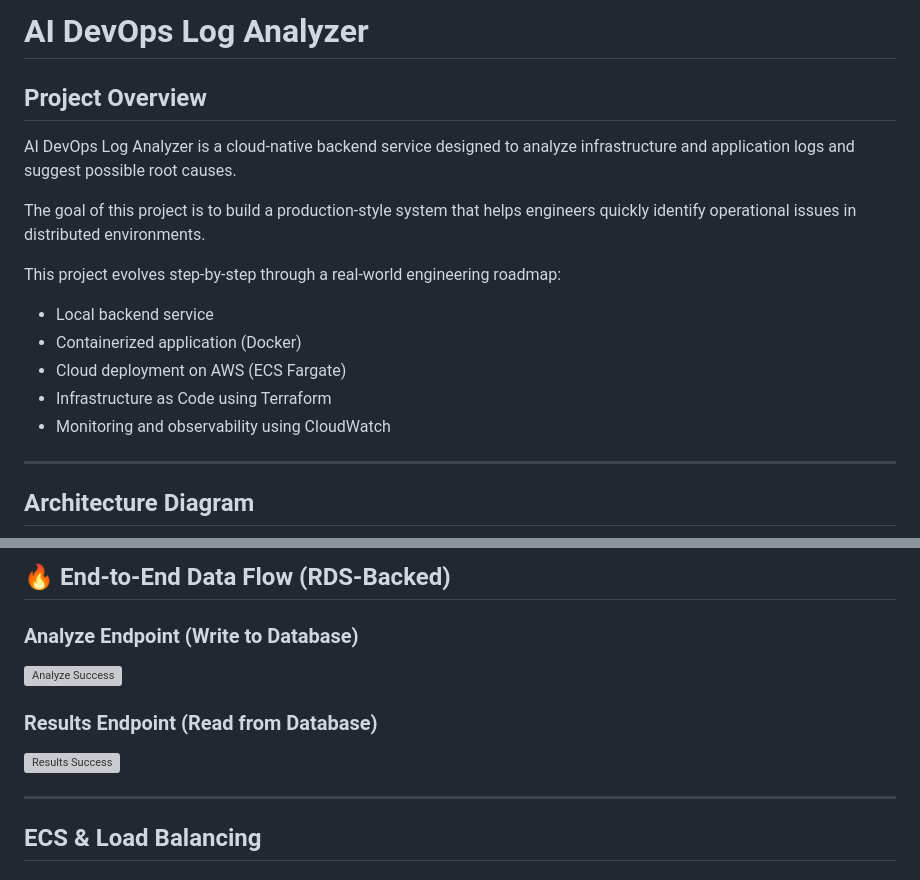
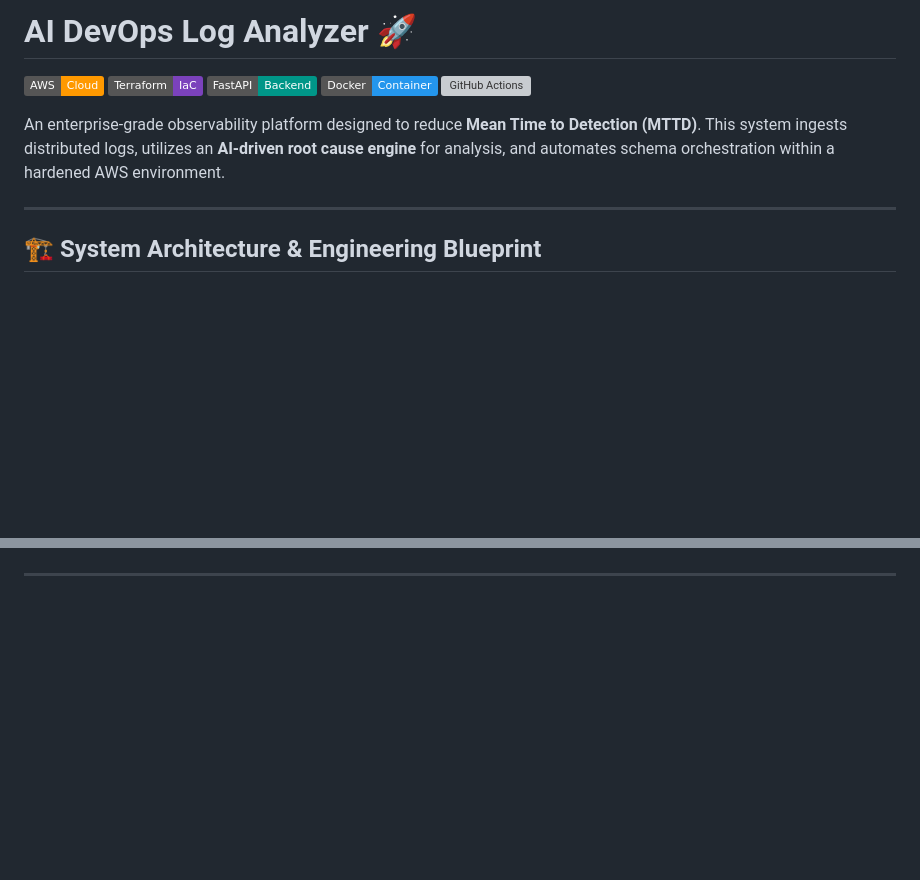
Before and after one commit to kmiraj16/ai-devops-log-analyzer, a Markdown page: README.md, 2 parts joined by grey strips. Rendered like a GitHub page; badges without logos; blank space fills up the shorter version; grey boxes are pictures that could not be loaded.

Commit message:
docs: upgrade README to enterprise SRE standard with architectural blueprint

```diff
--- a/README.md
+++ b/README.md
@@ -1,20 +1,14 @@
-# AI DevOps Log Analyzer
+# AI DevOps Log Analyzer 🚀
 
-## Project Overview
+[![AWS](https://img.shields.io/badge/AWS-Cloud-FF9900?logo=amazonaws)](https://aws.amazon.com/)
+[![Terraform](https://img.shields.io/badge/Terraform-IaC-7B42BC?logo=terraform)](https://www.terraform.io/)
+[![FastAPI](https://img.shields.io/badge/FastAPI-Backend-009688?logo=fastapi)](https://fastapi.tiangolo.com/)
+[![Docker](https://img.shields.io/badge/Docker-Container-2496ED?logo=docker)](https://www.docker.com/)
+[![GitHub Actions](https://img.shields.io/badge/GitHub_Actions-CI/CD-2088FF?logo=github-actions)](https://github.com/features/actions)
 
-AI DevOps Log Analyzer is a cloud-native backend service designed to analyze infrastructure and application logs and suggest possible root causes.
-
-The goal of this project is to build a production-style system that helps engineers quickly identify operational issues in distributed environments.
-
-This project evolves step-by-step through a real-world engineering roadmap:
-
-* Local backend service
-* Containerized application (Docker)
-* Cloud deployment on AWS (ECS Fargate)
-* Infrastructure as Code using Terraform
-* Monitoring and observability using CloudWatch
+An enterprise-grade observability platform designed to reduce **Mean Time to Detection (MTTD)**. This system ingests distributed logs, utilizes an **AI-driven root cause engine** for analysis, and automates schema orchestration within a hardened AWS environment.
 
 ---
 
-## Architecture Diagram
+## 🏗️ System Architecture & Engineering Blueprint
 
@@ -38,15 +65 @@ This diagram represents the target AWS architecture for the AI DevOps Log Analyz
 
-## 🔥 End-to-End Data Flow (RDS-Backed)
-
-### Analyze Endpoint (Write to Database)
-
-![Analyze Success](docs/screenshots/local/analyze-success.png)
-
-### Results Endpoint (Read from Database)
-
-![Results Success](docs/screenshots/local/results-success.png)
-
----
-
-## ECS & Load Balancing
-
```
Also changed, not shown: other parts of README.md (+86 -267 lines).
